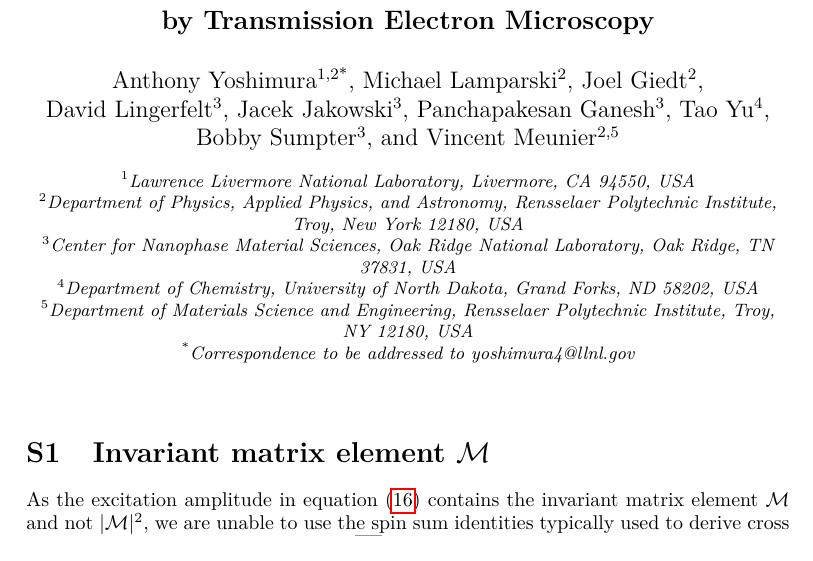
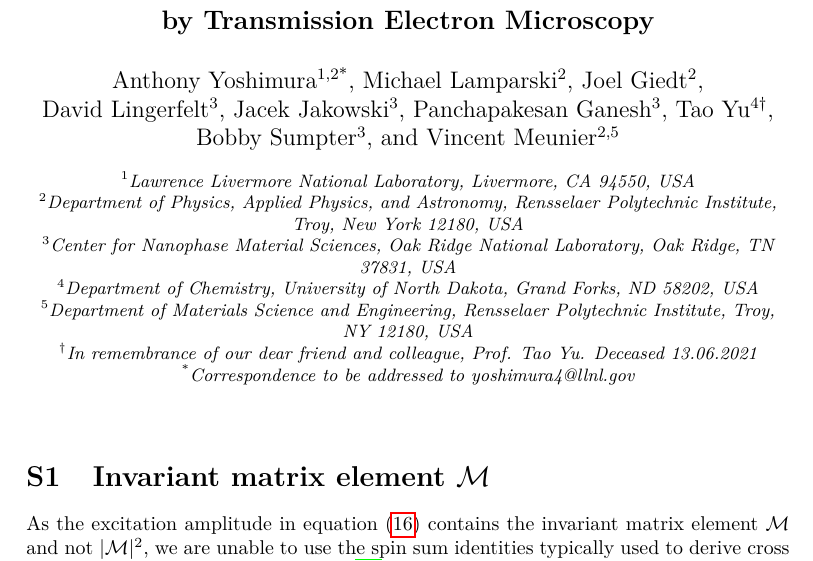
Before and after one commit to yoshimuraanthony/eIrrad_ns, a LaTeX document (sup.tex): part of page 1 of 12, cut so that both start at the same text. The pictures show the PDF file sup.pdf that the author committed with the source.

Commit message:
add dedication to Tao

```diff
--- a/sup.tex
+++ b/sup.tex
@@ -48,7 +48,7 @@
 \author[3]{\\David Lingerfelt}
 \author[3]{Jacek Jakowski}
 \author[3]{Panchapakesan Ganesh}
-\author[4]{Tao Yu}
+\author[4\dag]{Tao Yu}
 \author[3]{\\Bobby Sumpter}
 \author[2,5]{Vincent Meunier}
 \affil[1]{Lawrence Livermore National Laboratory, Livermore, CA 94550, USA}
@@ -60,6 +60,9 @@ Laboratory, Oak Ridge, TN 37831, USA}
 58202, USA}
 \affil[5]{Department of Materials Science and Engineering, Rensselaer
 Polytechnic Institute, Troy, NY 12180, USA}
+\affil[$\dag$]{%
+In remembrance of our dear friend and colleague, Prof. Tao Yu. Deceased 13.06.2021
+}
 \affil[*]{Correspondence to be addressed to yoshimura4@llnl.gov}
 
 \date{}
```
Also changed, not shown: main.tex (+7 -2 lines), sup.pdf.
